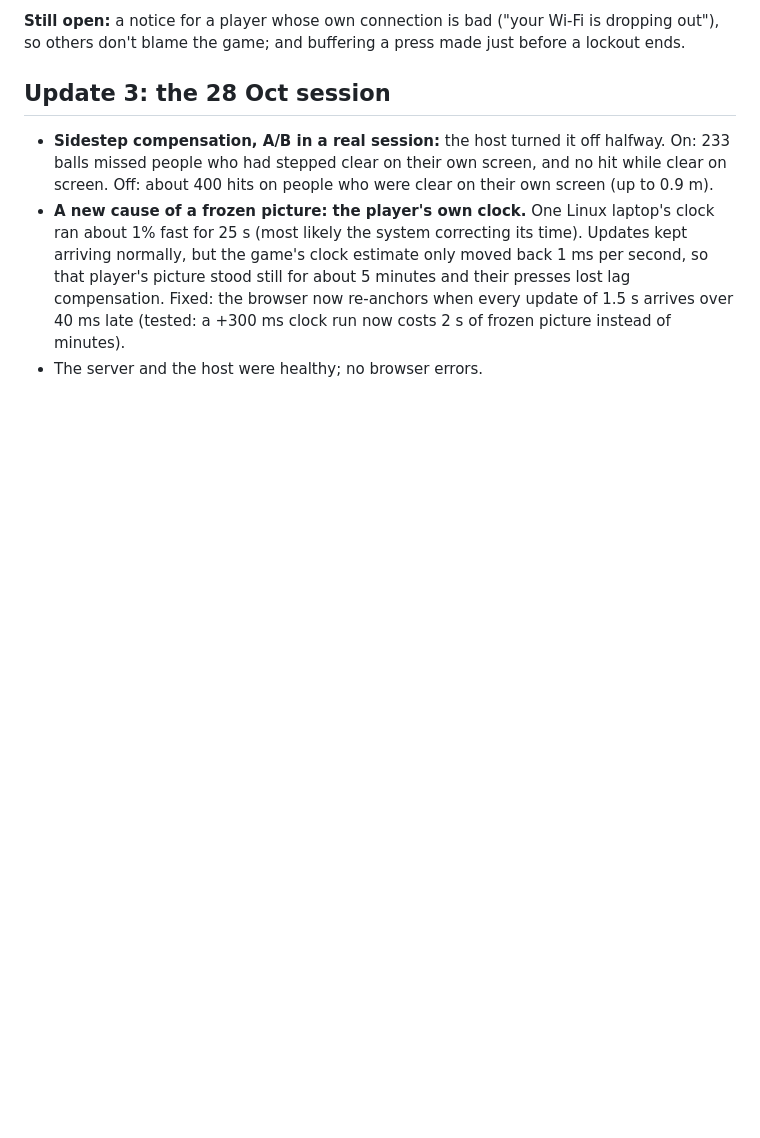
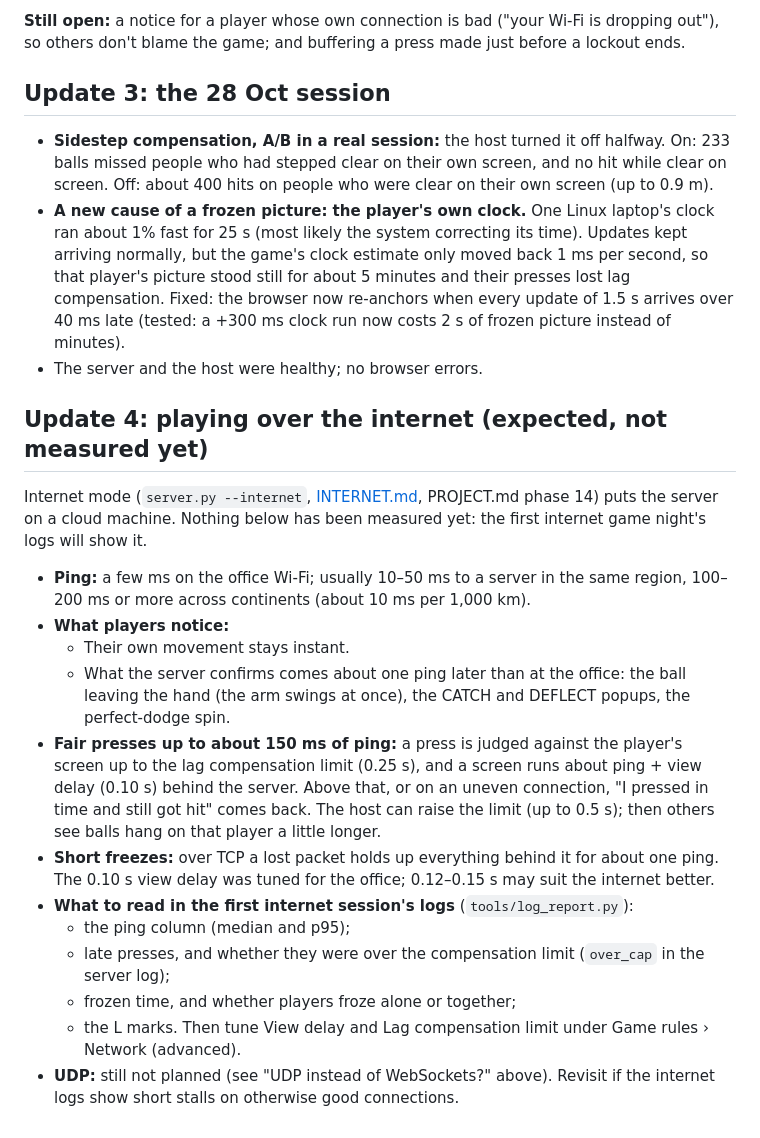
Before and after one commit to amirtavakolihaghighi/dodgeball, a Markdown page: docs/LAG_ANALYSIS.md, the part around the change. Rendered like a GitHub page; blank space fills up the shorter version.

```diff
--- a/docs/LAG_ANALYSIS.md
+++ b/docs/LAG_ANALYSIS.md
@@ -365,3 +365,21 @@ The user approved all five suggestions, as settings with explanations (Game rule
 - **Sidestep compensation, A/B in a real session:** the host turned it off halfway. On: 233 balls missed people who had stepped clear on their own screen, and no hit while clear on screen. Off: about 400 hits on people who were clear on their own screen (up to 0.9 m).
 - **A new cause of a frozen picture: the player's own clock.** One Linux laptop's clock ran about 1% fast for 25 s (most likely the system correcting its time). Updates kept arriving normally, but the game's clock estimate only moved back 1 ms per second, so that player's picture stood still for about 5 minutes and their presses lost lag compensation. Fixed: the browser now re-anchors when every update of 1.5 s arrives over 40 ms late (tested: a +300 ms clock run now costs 2 s of frozen picture instead of minutes).
 - The server and the host were healthy; no browser errors.
+
+## Update 4: playing over the internet (expected, not measured yet)
+
+Internet mode (`server.py --internet`, [INTERNET.md](INTERNET.md), PROJECT.md phase 14) puts the server on a cloud machine. Nothing below has been measured yet: the first internet game night's logs will show it.
+
+- **Ping:** a few ms on the office Wi-Fi; usually 10–50 ms to a server in the same region, 100–200 ms or more across continents (about 10 ms per 1,000 km).
+- **What players notice:**
+  - Their own movement stays instant.
+  - What the server confirms comes about one ping later than at the office: the ball leaving the hand (the arm swings at once), the CATCH and DEFLECT popups, the perfect-dodge spin.
+- **Fair presses up to about 150 ms of ping:** a press is judged against the player's screen up to the lag compensation limit (0.25 s), and a screen runs about ping + view delay (0.10 s) behind the server. Above that, or on an uneven connection, "I pressed in time and still got hit" comes back. The host can raise the limit (up to 0.5 s); then others see balls hang on that player a little longer.
+- **Short freezes:** over TCP a lost packet holds up everything behind it for about one ping. The 0.10 s view delay was tuned for the office; 0.12–0.15 s may suit the internet better.
+- **What to read in the first internet session's logs** (`tools/log_report.py`):
+  - the ping column (median and p95);
+  - late presses, and whether they were over the compensation limit (`over_cap` in the server log);
+  - frozen time, and whether players froze alone or together;
+  - the L marks.
+  Then tune View delay and Lag compensation limit under Game rules › Network (advanced).
+- **UDP:** still not planned (see "UDP instead of WebSockets?" above). Revisit if the internet logs show short stalls on otherwise good connections.
```
Also changed, not shown: CLAUDE.md (+3 -2 lines), docs/PROJECT.md (+16 -3 lines).
